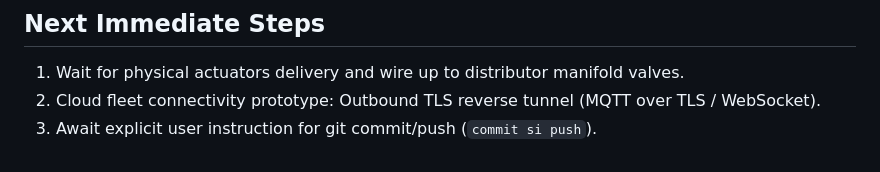
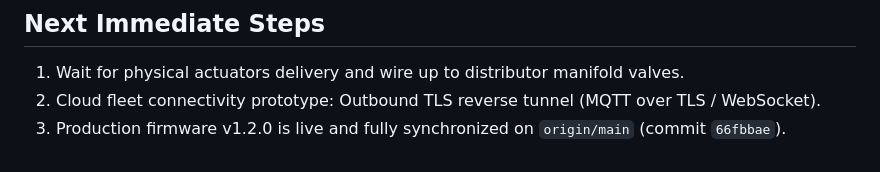
Before and after one commit to RoDTOX/smart-home-heating, a Markdown page: .agent/memory-bank/activeContext.md, the part around the change. Rendered like a GitHub page.

Commit message:
docs(memory-bank): update activeContext post-push

```diff
--- a/.agent/memory-bank/activeContext.md
+++ b/.agent/memory-bank/activeContext.md
@@ -94,4 +94,4 @@
 ## Next Immediate Steps
 1. Wait for physical actuators delivery and wire up to distributor manifold valves.
 2. Cloud fleet connectivity prototype: Outbound TLS reverse tunnel (MQTT over TLS / WebSocket).
-3. Await explicit user instruction for git commit/push (`commit si push`).
+3. Production firmware v1.2.0 is live and fully synchronized on `origin/main` (commit `66fbbae`).
```
